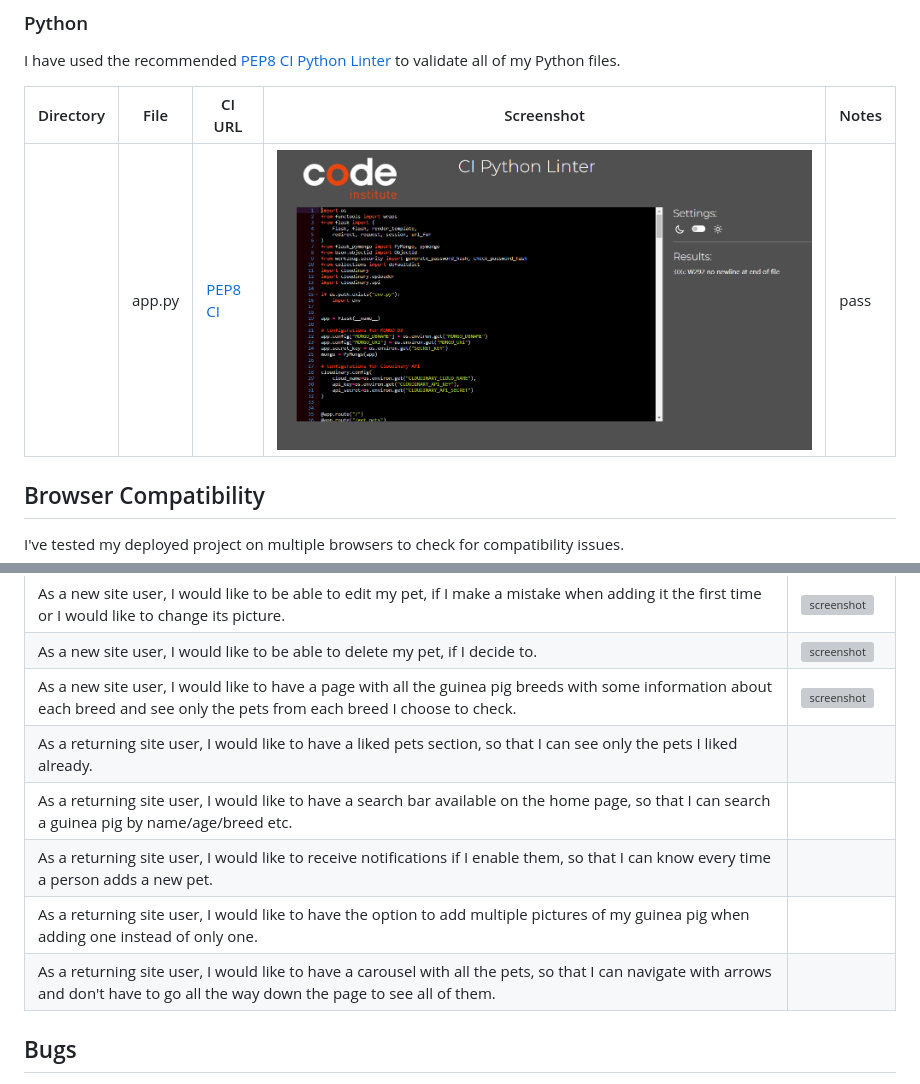
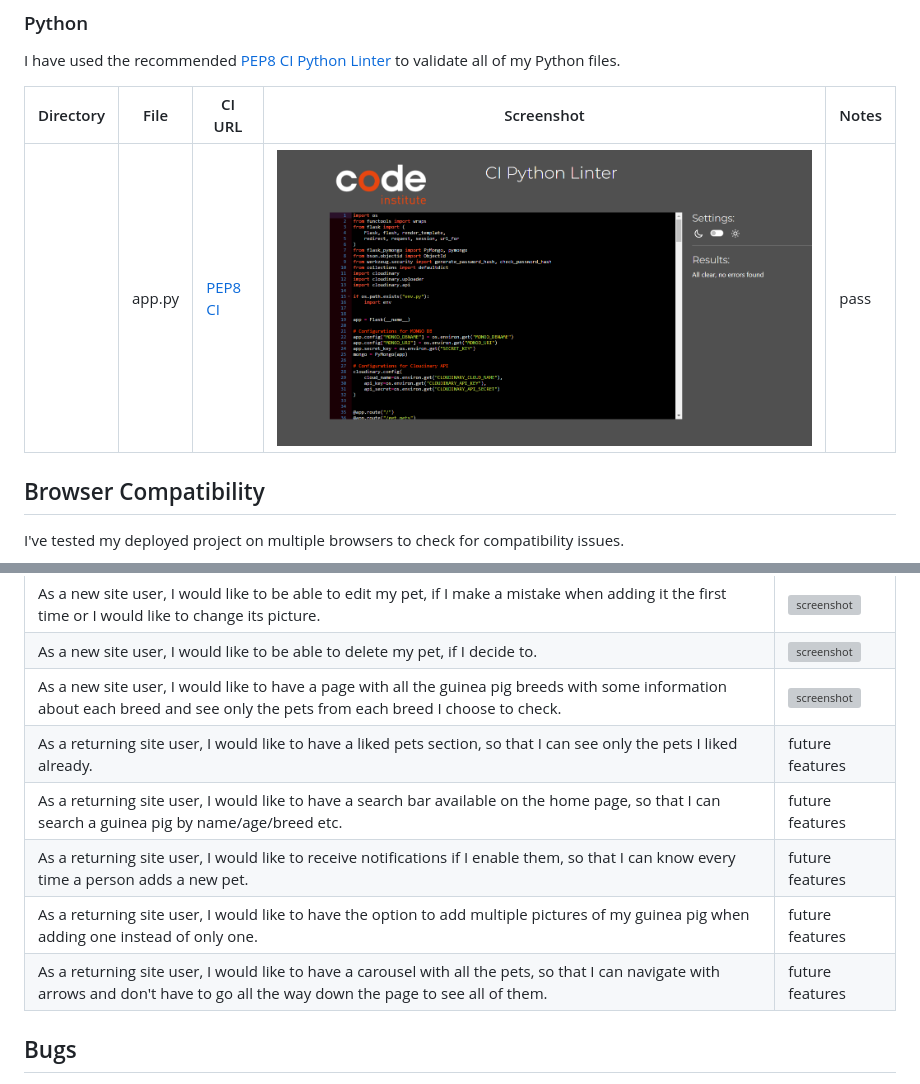
Before and after one commit to marina9222/guinea-pig-database, a Markdown page: TESTING.md, 2 parts joined by grey strips. GitHub-like rendering; pictures changed too: documentation/validation/python-validation.png; grey boxes are pictures that could not be loaded.

```diff
--- a/TESTING.md
+++ b/TESTING.md
@@ -115,11 +115,11 @@ I've tested my deployed project using the Lighthouse Audit tool to check for any
 | As a new site user, I would like to be able to edit my pet, if I make a mistake when adding it the first time or I would like to change its picture. | ![screenshot](documentation/features/feature07.png) |
 | As a new site user, I would like to be able to delete my pet, if I decide to. | ![screenshot](documentation/features/feature08.png) |
 | As a new site user, I would like to have a page with all the guinea pig breeds with some information about each breed and see only the pets from each breed I choose to check. | ![screenshot](documentation/features/feature04.png) |
-| As a returning site user, I would like to have a liked pets section, so that I can see only the pets I liked already. |
-| As a returning site user, I would like to have a search bar available on the home page, so that I can search a guinea pig by name/age/breed etc. |
-| As a returning site user, I would like to receive notifications if I enable them, so that I can know every time a person adds a new pet. |
-| As a returning site user, I would like to have the option to add multiple pictures of my guinea pig when adding one instead of only one. |
-| As a returning site user, I would like to have a carousel with all the pets, so that I can navigate with arrows and don't have to go all the way down the page to see all of them. |
+| As a returning site user, I would like to have a liked pets section, so that I can see only the pets I liked already. | future features |
+| As a returning site user, I would like to have a search bar available on the home page, so that I can search a guinea pig by name/age/breed etc. | future features |
+| As a returning site user, I would like to receive notifications if I enable them, so that I can know every time a person adds a new pet. | future features |
+| As a returning site user, I would like to have the option to add multiple pictures of my guinea pig when adding one instead of only one. | future features |
+| As a returning site user, I would like to have a carousel with all the pets, so that I can navigate with arrows and don't have to go all the way down the page to see all of them. | future features |
 
 
 ## Bugs
```
Also changed, not shown: other parts of TESTING.md (+2 -0 lines), README.md (+1 -0 lines), 1 other file.
